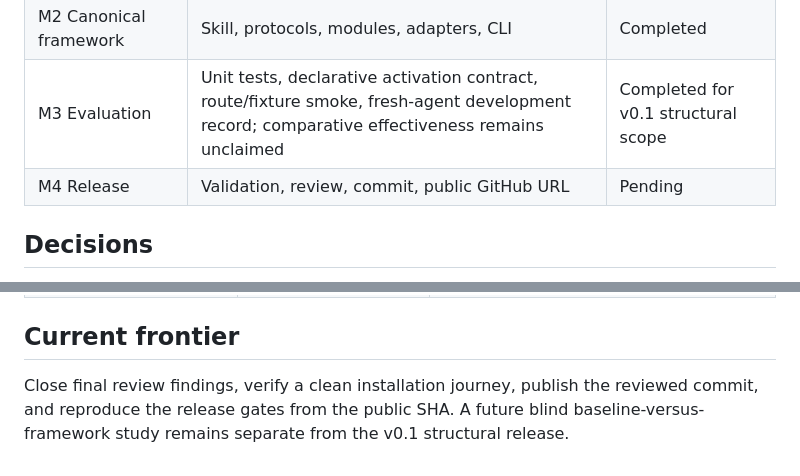
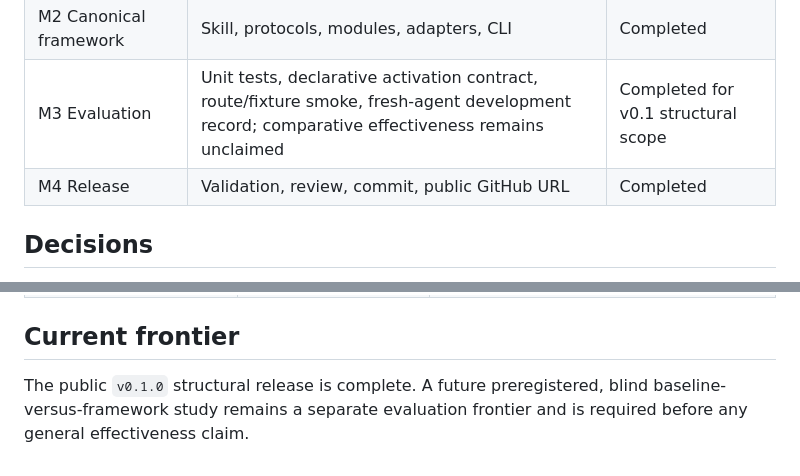
Before and after one commit to asimfish/super_agent_presentation, a Markdown page: PROJECT.md, 2 parts joined by grey strips. Rendered like a GitHub page.

Commit message:
docs: mark v0.1.0 released

```diff
--- a/PROJECT.md
+++ b/PROJECT.md
@@ -34,7 +34,7 @@ long work sessions without keeping a large reporting manual in active context.
 | M1 Research and architecture | Source notes, trade-off matrix, ADRs | Completed |
 | M2 Canonical framework | Skill, protocols, modules, adapters, CLI | Completed |
 | M3 Evaluation | Unit tests, declarative activation contract, route/fixture smoke, fresh-agent development record; comparative effectiveness remains unclaimed | Completed for v0.1 structural scope |
-| M4 Release | Validation, review, commit, public GitHub URL | Pending |
+| M4 Release | Validation, review, commit, public GitHub URL | Completed |
 
 ## Decisions
 
@@ -60,6 +60,6 @@ long work sessions without keeping a large reporting manual in active context.
 
 ## Current frontier
 
-Close final review findings, verify a clean installation journey, publish the
-reviewed commit, and reproduce the release gates from the public SHA. A future blind
-baseline-versus-framework study remains separate from the v0.1 structural release.
+The public `v0.1.0` structural release is complete. A future preregistered, blind
+baseline-versus-framework study remains a separate evaluation frontier and is
+required before any general effectiveness claim.
```
Also changed, not shown: README.md (+1 -1 lines), skills/agentic-reporting/skill-card.md (+1 -1 lines).
